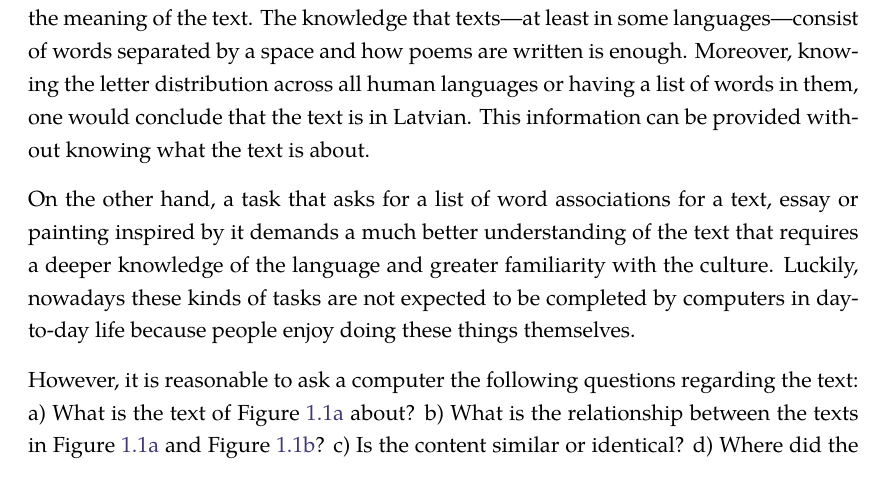
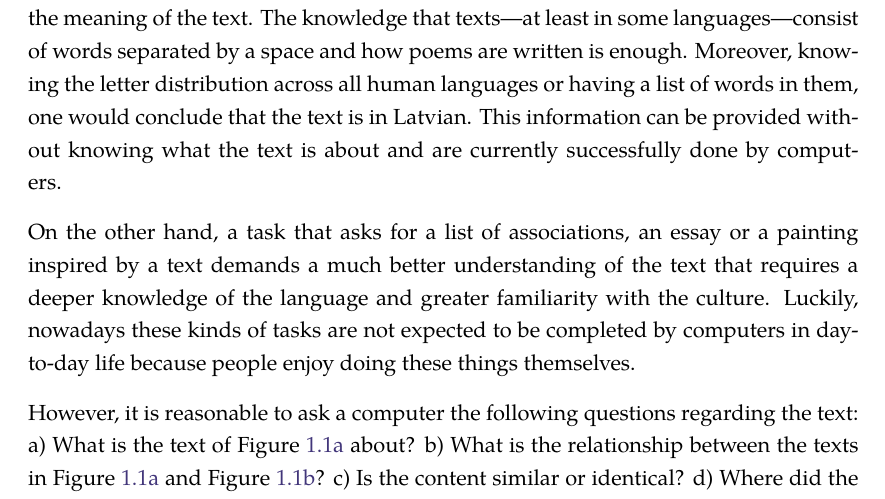
Before and after one commit to dimazest/thesis, a LaTeX thesis (thesis.tex, which reads introduction.tex): part of page 13 of 116, cut so that both start at the same text. Compiled offline with XeLaTeX.

Commit message:
Minor cleanups

```diff
--- a/introduction.tex
+++ b/introduction.tex
@@ -11,26 +11,12 @@ even if one does not recognize or know the language of a piece of text in
 Figure~\ref{fig:lv}, one can tell how many words there are, and that there is
 only one sentence. One can even argue that this is a piece of poetry basing the
 argument on the shape of the text.
-% * <sdyck@ualberta.ca> 2016-11-03T00:02:27.725Z:
-%
-% > After a while,
-%
-% After a while of what? Analyzing it? reading it?
-% DM: done.
-% ^.
-% * <sdyck@ualberta.ca> 2016-11-03T00:00:40.843Z:
-%
-% > nd it.
-%
-% I would be a little more specific than just "it". The computers must understand the language used?
-% DM: done.
-% ^.
 
-The conclusions above require neither the complete understanding of the language nor the meaning of the text. The knowledge that texts---at least in some languages---consist of words separated by a space and how poems are written is enough. Moreover, knowing the letter distribution across all human languages or having a list of words in them, one would conclude that the text is in Latvian. This information can be provided without knowing what the text is about.
+The conclusions above require neither the complete understanding of the language nor the meaning of the text. The knowledge that texts---at least in some languages---consist of words separated by a space and how poems are written is enough. Moreover, knowing the letter distribution across all human languages or having a list of words in them, one would conclude that the text is in Latvian. This information can be provided without knowing what the text is about and are currently successfully done by computers.
 
 \input{poem.tex}
 
-On the other hand, a task that asks for a list of  word associations for a text, essay or  painting inspired by it demands a much better understanding of the text that requires a deeper knowledge of the language and greater familiarity with the culture. Luckily, nowadays these kinds of tasks are not expected to be completed by computers in day-to-day life because people enjoy doing these things themselves.
+On the other hand, a task that asks for a list of associations, an essay or a painting inspired by a text demands a much better understanding of the text that requires a deeper knowledge of the language and greater familiarity with the culture. Luckily, nowadays these kinds of tasks are not expected to be completed by computers in day-to-day life because people enjoy doing these things themselves.
 
 However, it is reasonable to ask a computer the following questions regarding the text:
 \begin{inparaenum}[a)]
```
Also changed, not shown: introduction.tex (5 more changed lines).
